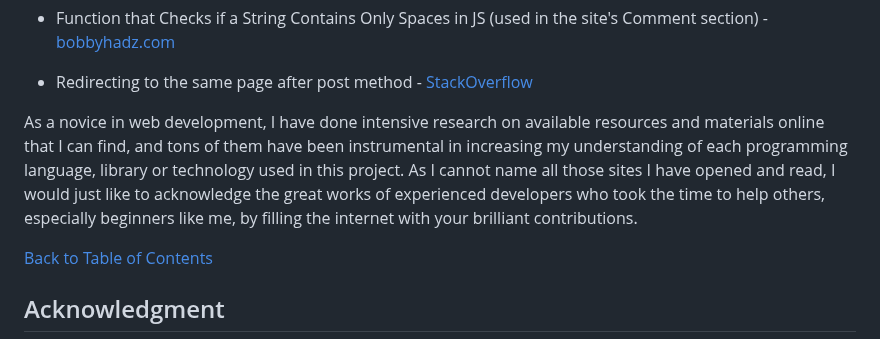
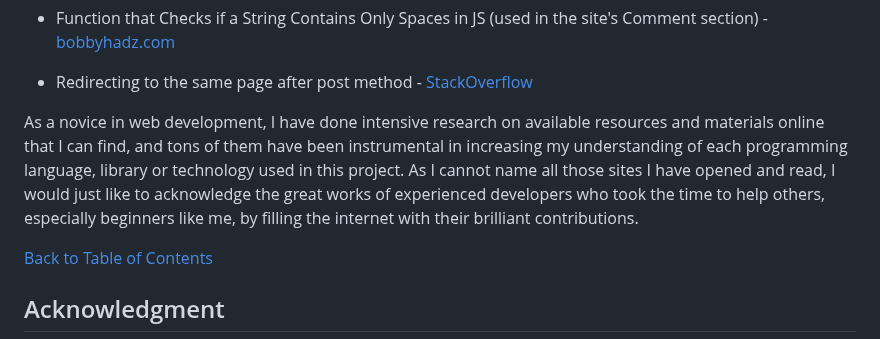
Before and after one commit to marked-gil/goodwill-events, a Markdown page: README.md, the part around the change. GitHub-like rendering.

Commit message:
Fix minor grammatical issue

```diff
--- a/README.md
+++ b/README.md
@@ -860,7 +860,7 @@ The images shown on this site are taken from the following sites:
 
 * Redirecting to the same page after post method - [StackOverflow](https://stackoverflow.com/questions/39560175/redirect-to-same-page-after-post-method-using-class-based-views)
 
-As a novice in web development, I have done intensive research on available resources and materials online that I can find, and tons of them have been instrumental in increasing my understanding of each programming language, library or technology used in this project. As I cannot name all those sites I have opened and read, I would just like to acknowledge the great works of experienced developers who took the time to help others, especially beginners like me, by filling the internet with your brilliant contributions.
+As a novice in web development, I have done intensive research on available resources and materials online that I can find, and tons of them have been instrumental in increasing my understanding of each programming language, library or technology used in this project. As I cannot name all those sites I have opened and read, I would just like to acknowledge the great works of experienced developers who took the time to help others, especially beginners like me, by filling the internet with their brilliant contributions.
 
 [Back to Table of Contents](#table-of-contents)
 
```
